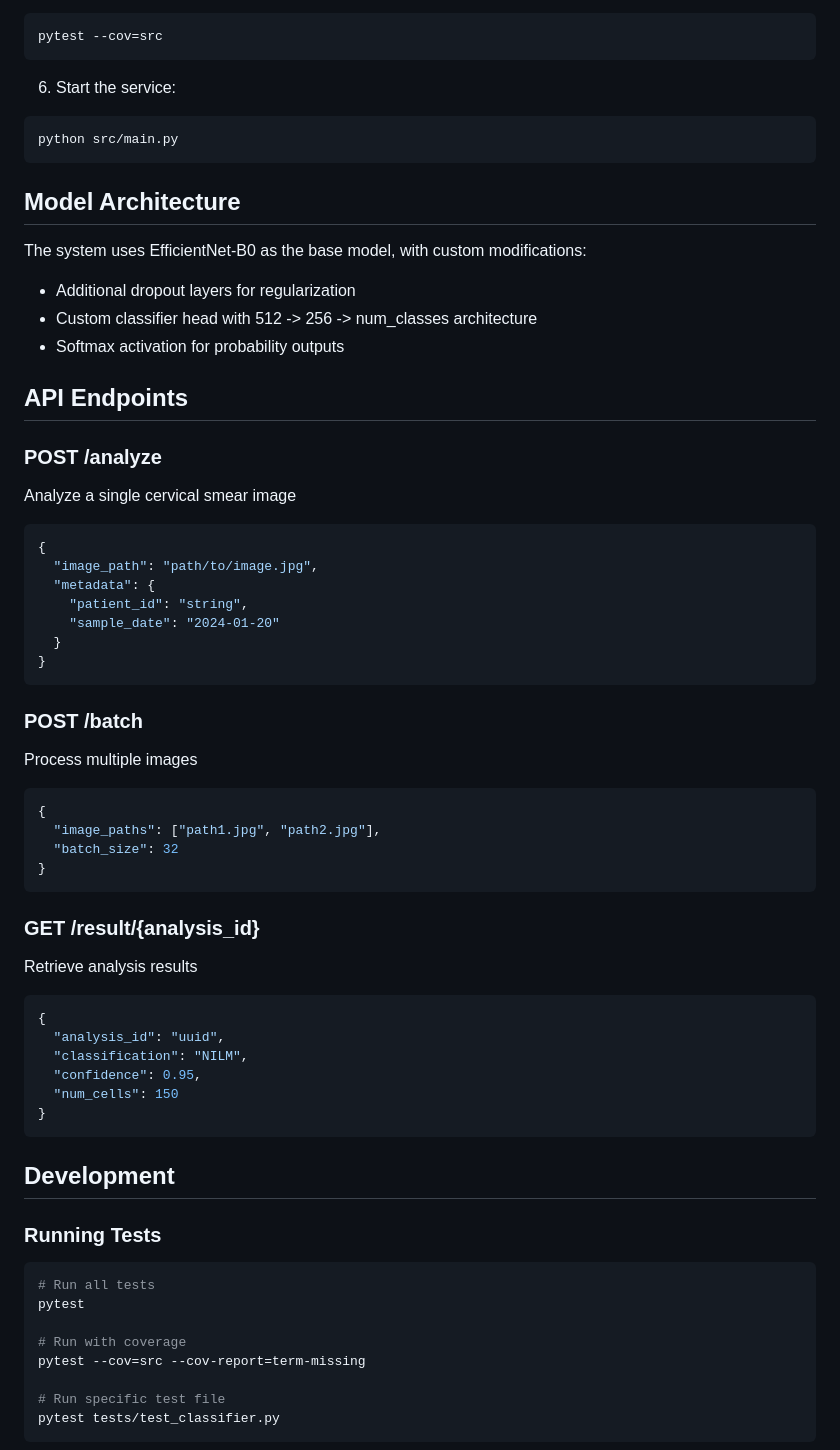
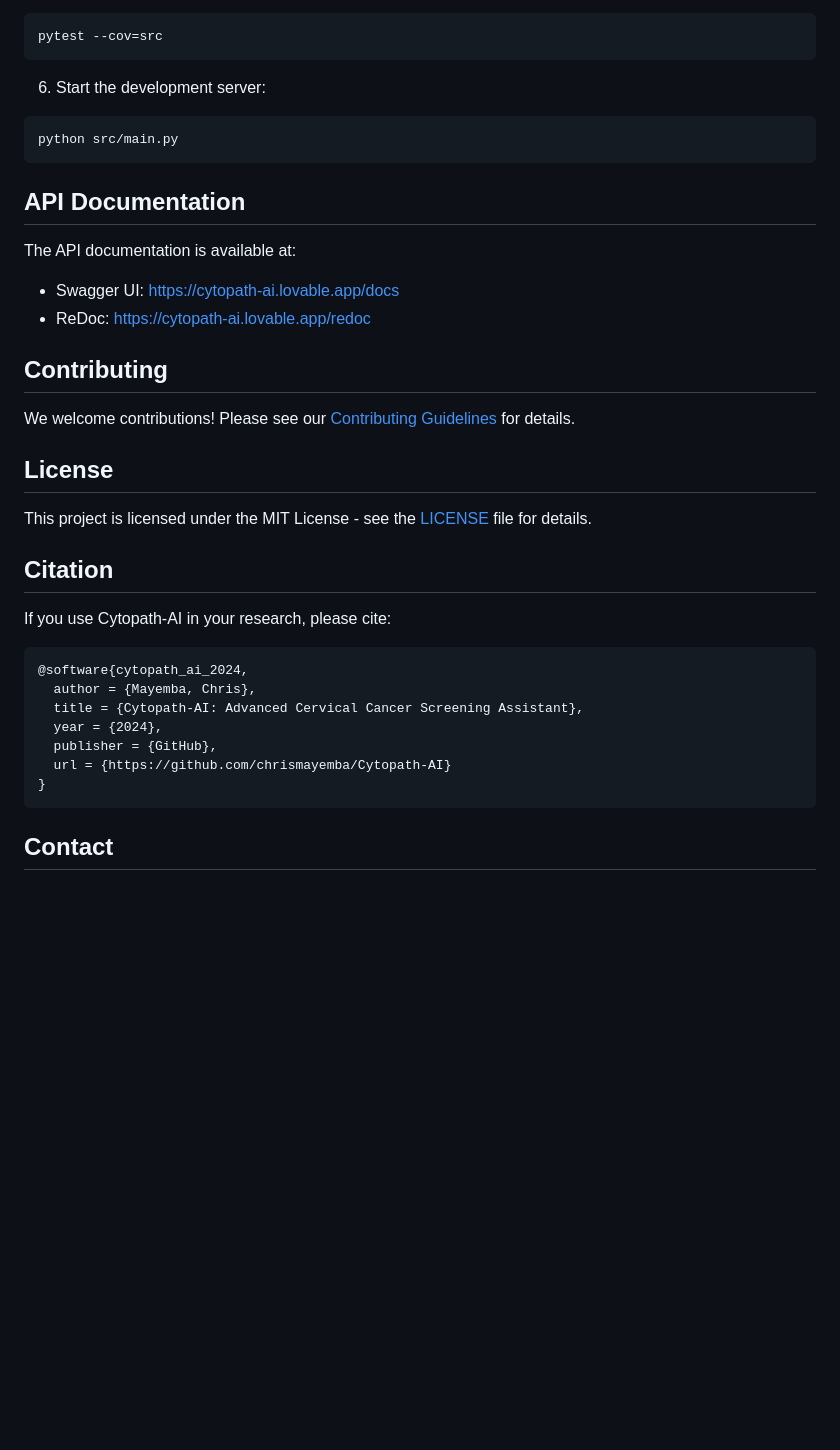
Before and after one commit to chrismayemba/Cytopath-AI, a Markdown page: README.md, the part around one of its changes. Rendered like a GitHub page; blank space fills up the shorter version.

````diff
--- a/README.md
+++ b/README.md
@@ -103,63 +142,38 @@ mongod --dbpath /path/to/data
 pytest --cov=src
 ```
 
-6. Start the service:
+6. Start the development server:
 ```bash
 python src/main.py
 ```
 
-## Model Architecture
+## API Documentation
 
-The system uses EfficientNet-B0 as the base model, with custom modifications:
-- Additional dropout layers for regularization
-- Custom classifier head with 512 -> 256 -> num_classes architecture
-- Softmax activation for probability outputs
+The API documentation is available at:
+- Swagger UI: [https://cytopath-ai.lovable.app/docs](https://cytopath-ai.lovable.app/docs)
+- ReDoc: [https://cytopath-ai.lovable.app/redoc](https://cytopath-ai.lovable.app/redoc)
 
-## API Endpoints
+## Contributing
 
-### POST /analyze
-Analyze a single cervical smear image
-```json
-{
-  "image_path": "path/to/image.jpg",
-  "metadata": {
-    "patient_id": "string",
-    "sample_date": "2024-01-20"
-  }
+We welcome contributions! Please see our [Contributing Guidelines](CONTRIBUTING.md) for details.
+
+## License
+
+This project is licensed under the MIT License - see the [LICENSE](LICENSE) file for details.
+
+## Citation
+
+If you use Cytopath-AI in your research, please cite:
+
+```bibtex
+@software{cytopath_ai_2024,
+  author = {Mayemba, Chris},
+  title = {Cytopath-AI: Advanced Cervical Cancer Screening Assistant},
+  year = {2024},
+  publisher = {GitHub},
+  url = {https://github.com/chrismayemba/Cytopath-AI}
 }
 ```
 
-### POST /batch
-Process multiple images
-```json
-{
-  "image_paths": ["path1.jpg", "path2.jpg"],
-  "batch_size": 32
-}
-```
+## Contact
 
-### GET /result/{analysis_id}
-Retrieve analysis results
-```json
-{
-  "analysis_id": "uuid",
-  "classification": "NILM",
-  "confidence": 0.95,
-  "num_cells": 150
-}
-```
-
-## Development
-
-### Running Tests
-```bash
-# Run all tests
-pytest
-
-# Run with coverage
-pytest --cov=src --cov-report=term-missing
-
-# Run specific test file
-pytest tests/test_classifier.py
-```
-
````
Also changed, not shown: other parts of README.md (+72 -54 lines).
